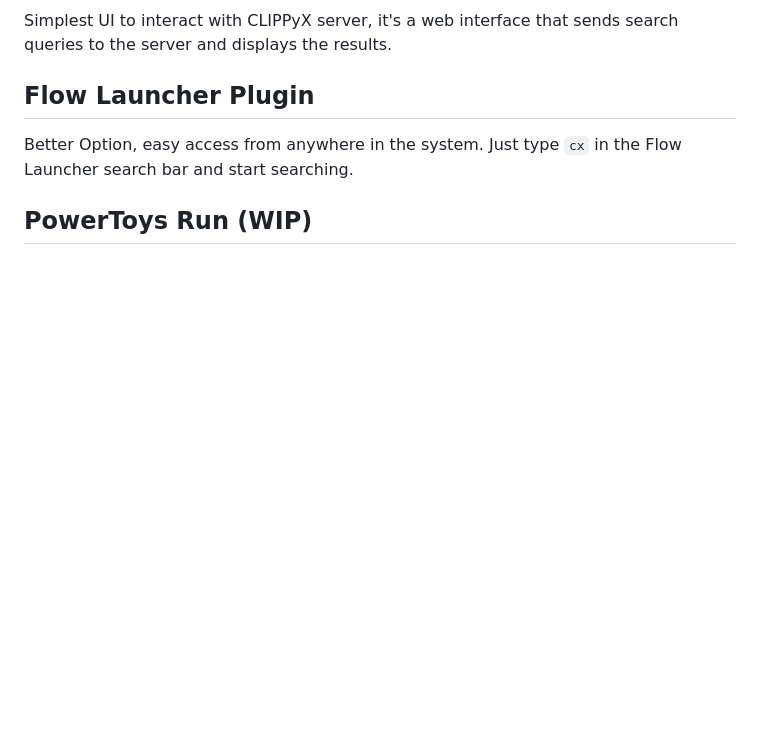
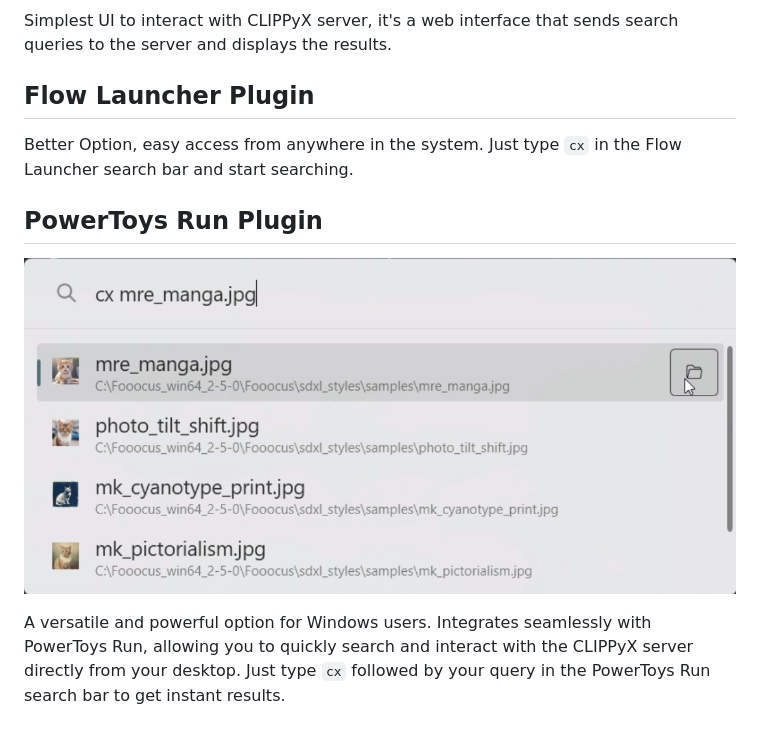
Before and after one commit to 0ssamaak0/CLIPPyX, a Markdown page: UI/README.md, the part around the change. GitHub-like rendering; pictures changed too: UI/assets/powertoys_sample.png (added); blank space fills up the shorter version.

Commit message:
Added readme for PowerToys Plugin

```diff
--- a/UI/README.md
+++ b/UI/README.md
@@ -10,4 +10,8 @@ Simplest UI to interact with CLIPPyX server, it's a web interface that sends sea
 
 Better Option, easy access from anywhere in the system. Just type `cx` in the Flow Launcher search bar and start searching.
 
-## PowerToys Run (WIP)
+## PowerToys Run Plugin
+
+![sample_image](assets/powertoys_sample.png)
+
+A versatile and powerful option for Windows users. Integrates seamlessly with PowerToys Run, allowing you to quickly search and interact with the CLIPPyX server directly from your desktop. Just type `cx` followed by your query in the PowerToys Run search bar to get instant results.
```
